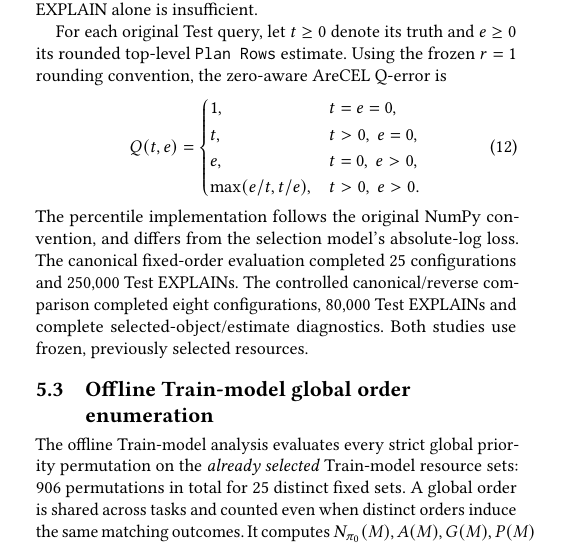
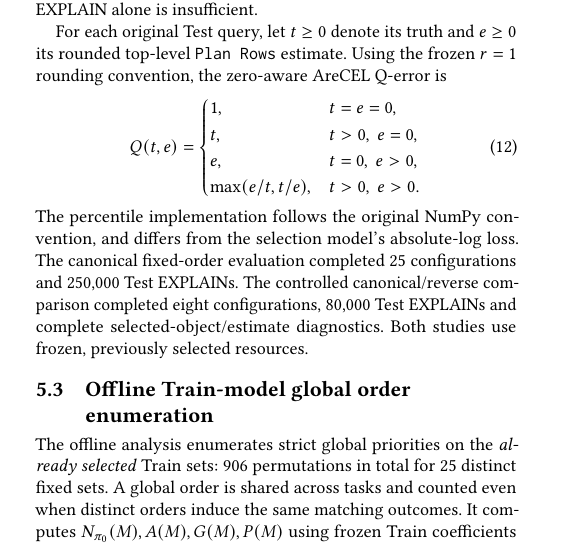
Before and after one commit to 1951123/ess-research, a LaTeX paper (paper/main.tex): part of one column of page 5 of 9, cut so that both start at the same text. Compiled offline with pdfLaTeX.

Commit message:
style(paper): prevent line overflow in offline-order protocol

```diff
--- a/paper/main.tex
+++ b/paper/main.tex
@@ -705,8 +705,8 @@ selected-object/estimate diagnostics. Both studies use frozen,
 previously selected resources.
 
 \subsection{Offline Train-model global order enumeration}
-The offline Train-model analysis evaluates every strict global priority permutation
-on the \emph{already selected} Train-model resource sets:
+The offline analysis enumerates strict global
+priorities on the \emph{already selected} Train sets:
 906 permutations in total for 25 distinct fixed sets. A global
 order is shared across tasks and counted even when distinct
 orders induce the same matching outcomes. It computes
```
